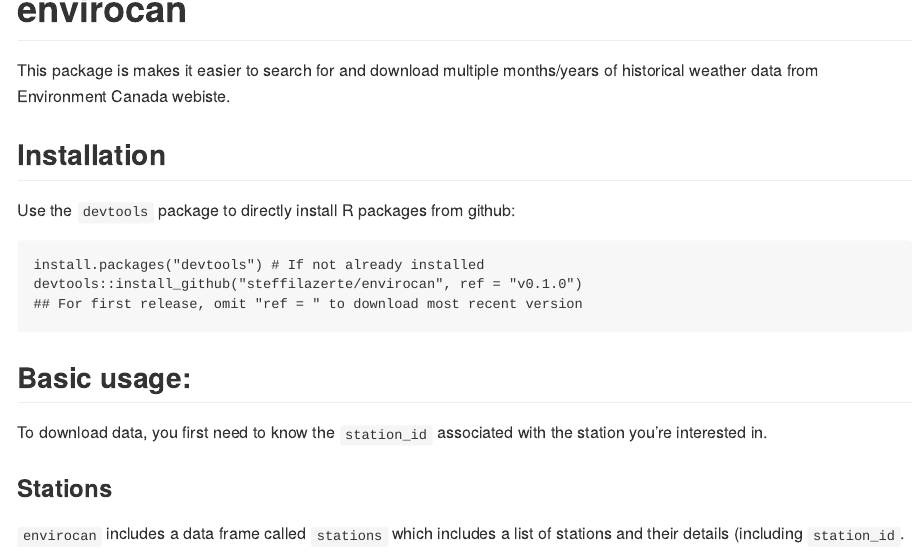
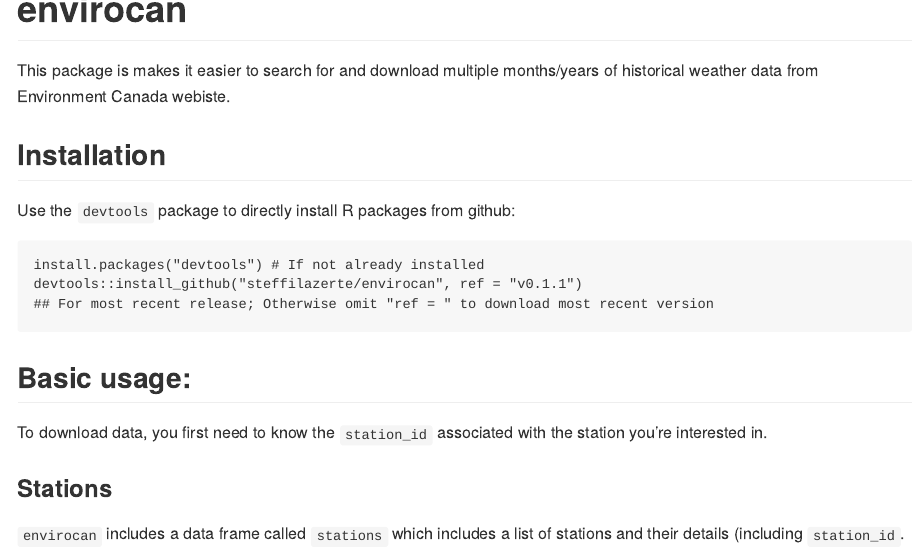
Before and after one commit to ropensci/weathercan, an R Markdown document (README.Rmd): the page in a window 1100 px wide, from its top. Rendered offline with R 4.5, knitr and Pandoc, with nearby package versions; some code elsewhere in the file could not run offline; common packages that the code uses without loading them are loaded.

Commit message:
Update and renmae README

````diff
--- a/Readme.Rmd
+++ b/README.Rmd
@@ -19,8 +19,8 @@ Use the `devtools` package to directly install R packages from github:
 
 ```{r, eval = FALSE}
 install.packages("devtools") # If not already installed
-devtools::install_github("steffilazerte/envirocan", ref = "v0.1.0")
-## For first release, omit "ref = " to download most recent version
+devtools::install_github("steffilazerte/envirocan", ref = "v0.1.1")
+## For most recent release; Otherwise omit "ref = " to download most recent version
 ```
 
 ## Basic usage:
````
Also changed, not shown: README.md, README.Rmd (2 more changed lines), 1 other file.
